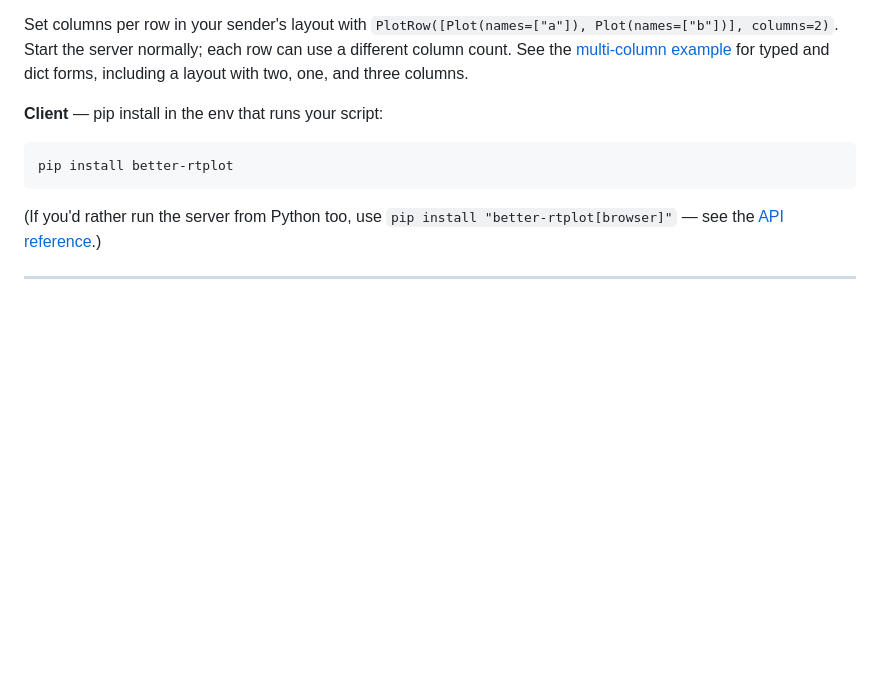
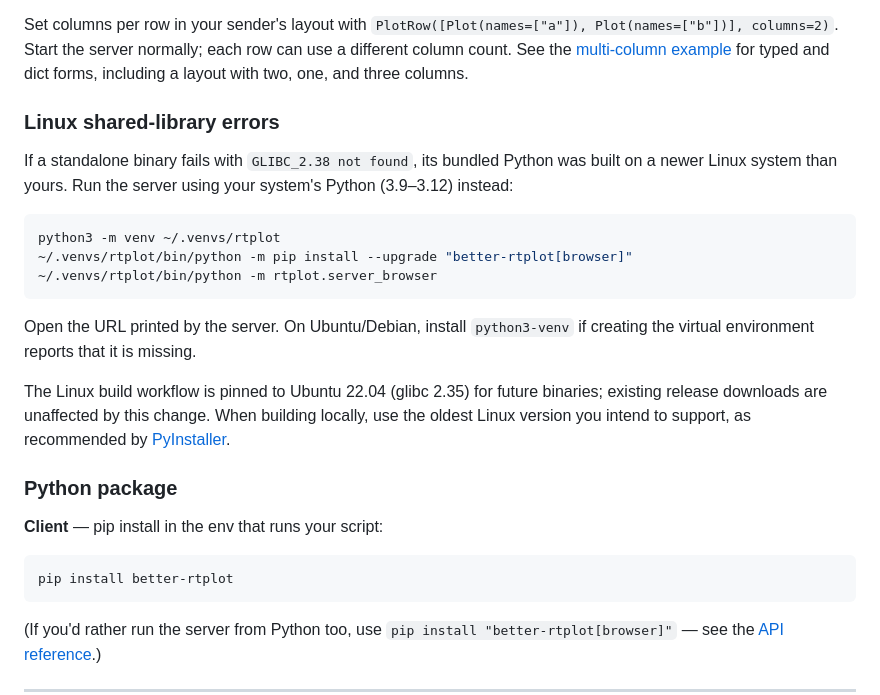
Before and after one commit to jmontp/rtplot, a Markdown page: README.md, the part around the change. GitHub-like rendering; blank space fills up the shorter version.

````diff
--- a/README.md
+++ b/README.md
@@ -51,6 +51,28 @@ Set columns per row in your sender's layout with
 Start the server normally; each row can use a different column count.
 See the [multi-column example](examples/05_multi_column/) for typed and
 dict forms, including a layout with two, one, and three columns.
+
+### Linux shared-library errors
+
+If a standalone binary fails with `GLIBC_2.38 not found`, its bundled
+Python was built on a newer Linux system than yours. Run the server using
+your system's Python (3.9–3.12) instead:
+
+```bash
+python3 -m venv ~/.venvs/rtplot
+~/.venvs/rtplot/bin/python -m pip install --upgrade "better-rtplot[browser]"
+~/.venvs/rtplot/bin/python -m rtplot.server_browser
+```
+
+Open the URL printed by the server. On Ubuntu/Debian, install `python3-venv`
+if creating the virtual environment reports that it is missing.
+
+The Linux build workflow is pinned to Ubuntu 22.04 (glibc 2.35) for future
+binaries; existing release downloads are unaffected by this change.
+When building locally, use the oldest Linux version you intend to support,
+as recommended by [PyInstaller](https://pyinstaller.org/en/stable/usage.html#making-gnu-linux-apps-forward-compatible).
+
+### Python package
 
 **Client** — pip install in the env that runs your script:
 
````
